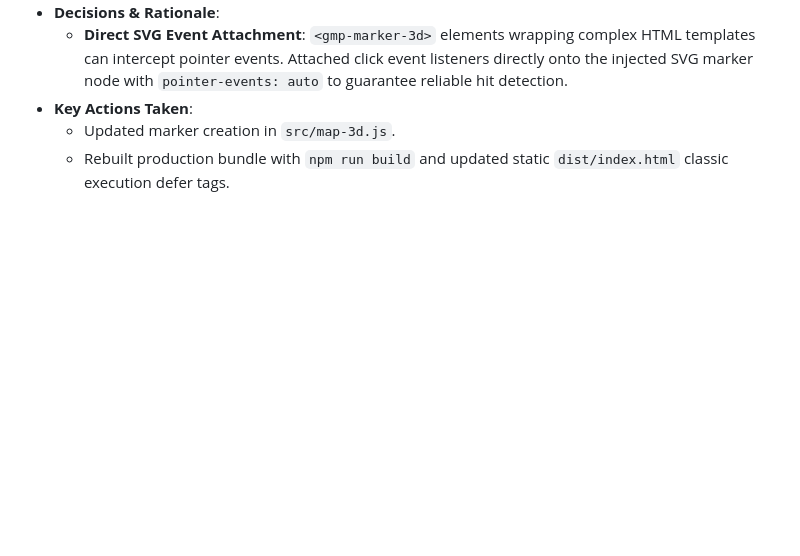
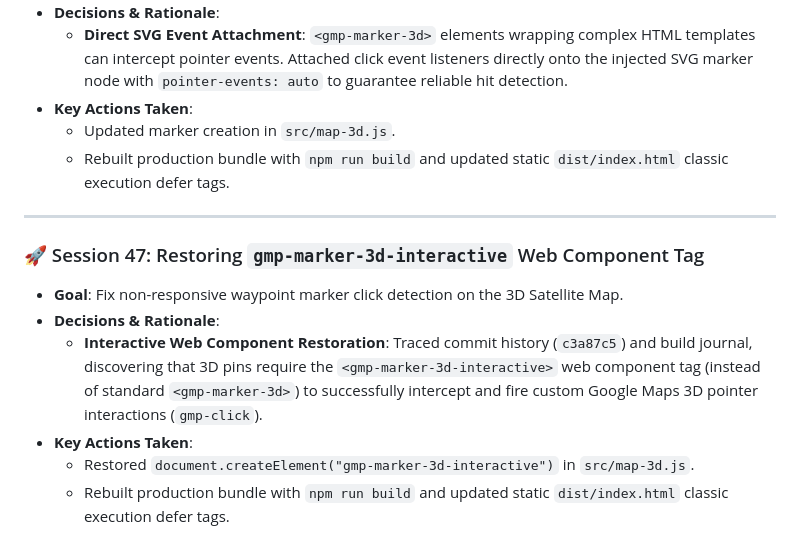
Before and after one commit to dkhawk/RuffTerrain, a Markdown page: BUILD_JOURNAL.md, the part around the change. Drawn GitHub-style; blank space fills up the shorter version.

Commit message:
docs(web): log gmp-marker-3d-interactive restoration to journal

```diff
--- a/BUILD_JOURNAL.md
+++ b/BUILD_JOURNAL.md
@@ -595,3 +595,13 @@ This journal records all design decisions, architecture patterns, development st
 *   **Key Actions Taken**:
     *   Updated marker creation in `src/map-3d.js`.
     *   Rebuilt production bundle with `npm run build` and updated static `dist/index.html` classic execution defer tags.
+
+---
+
+### 🚀 Session 47: Restoring `gmp-marker-3d-interactive` Web Component Tag
+*   **Goal**: Fix non-responsive waypoint marker click detection on the 3D Satellite Map.
+*   **Decisions & Rationale**:
+    *   **Interactive Web Component Restoration**: Traced commit history (`c3a87c5`) and build journal, discovering that 3D pins require the `<gmp-marker-3d-interactive>` web component tag (instead of standard `<gmp-marker-3d>`) to successfully intercept and fire custom Google Maps 3D pointer interactions (`gmp-click`).
+*   **Key Actions Taken**:
+    *   Restored `document.createElement("gmp-marker-3d-interactive")` in `src/map-3d.js`.
+    *   Rebuilt production bundle with `npm run build` and updated static `dist/index.html` classic execution defer tags.
```
